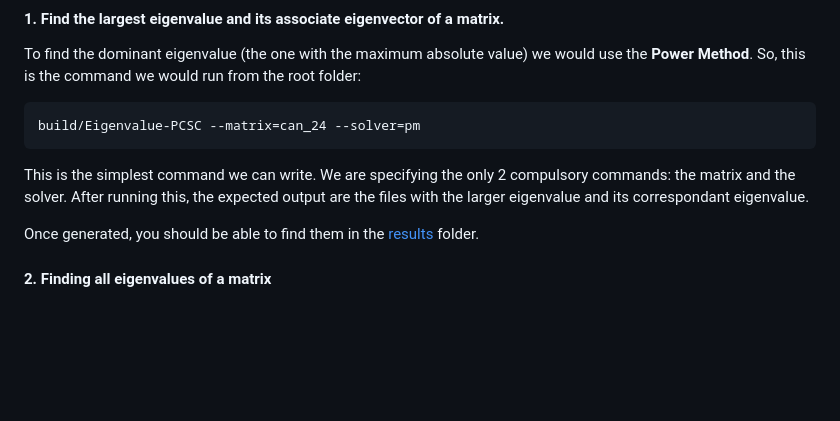
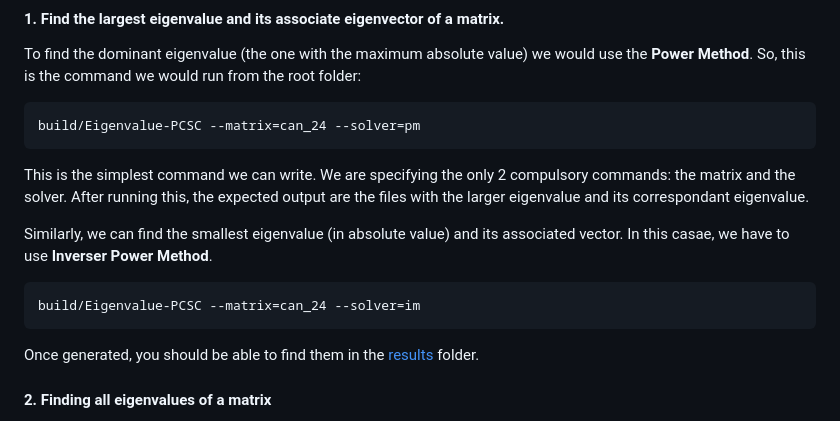
Before and after one commit to pauromeu/eigenvalue-pcsc, a Markdown page: README.md, the part around the change. Rendered like a GitHub page; blank space fills up the shorter version.

Commit message:
add im explanation

````diff
--- a/README.md
+++ b/README.md
@@ -74,6 +74,13 @@ build/Eigenvalue-PCSC --matrix=can_24 --solver=pm
 ```
 
 This is the simplest command we can write. We are specifying the only 2 compulsory commands: the matrix and the solver. After running this, the expected output are the files with the larger eigenvalue and its correspondant eigenvalue.
+
+Similarly, we can find the smallest eigenvalue (in absolute value) and its associated vector. In this casae, we have to use **Inverser Power Method**.
+
+```bash
+build/Eigenvalue-PCSC --matrix=can_24 --solver=im
+```
+
 
 Once generated, you should be able to find them in the [results](results/) folder.
 
````
